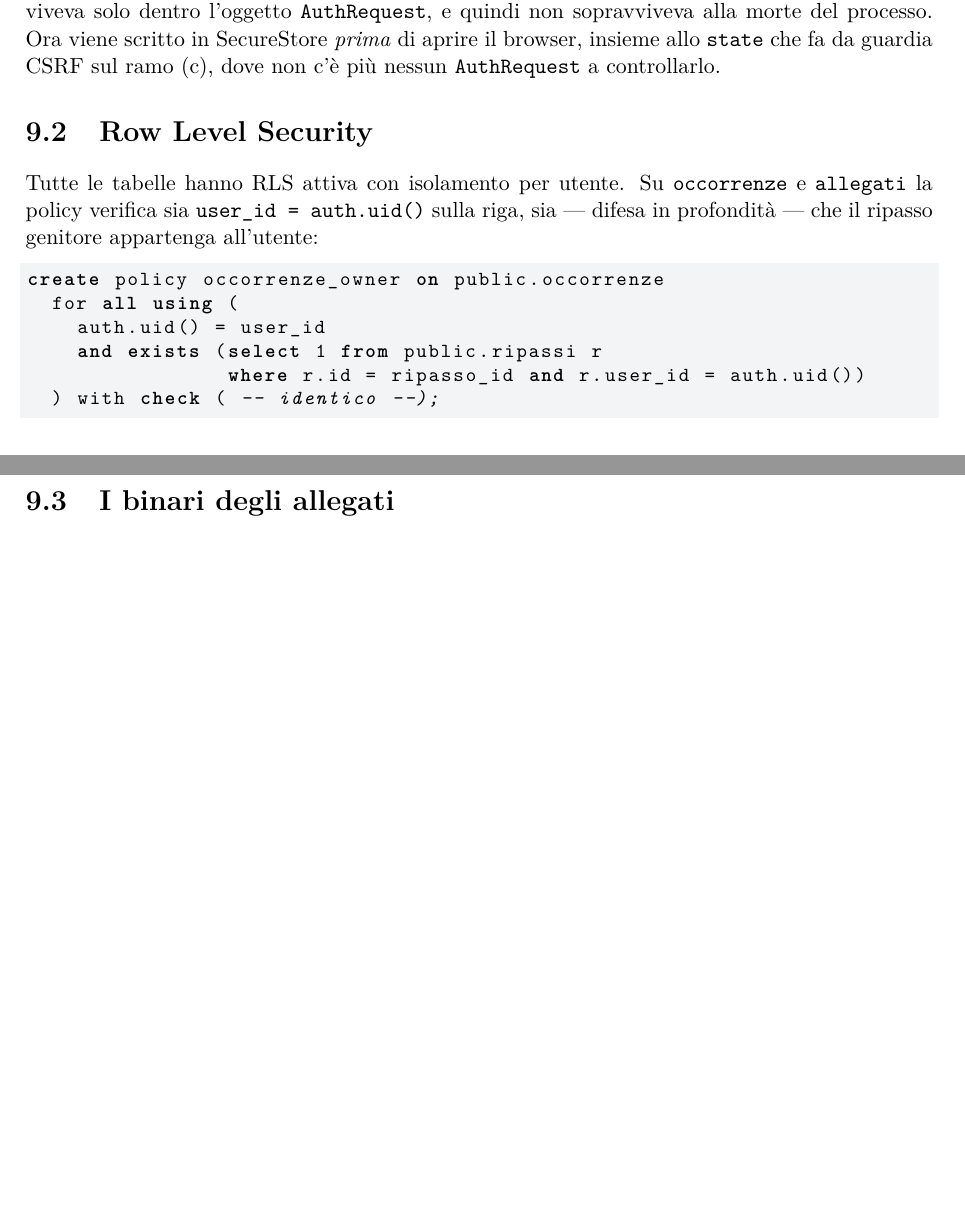
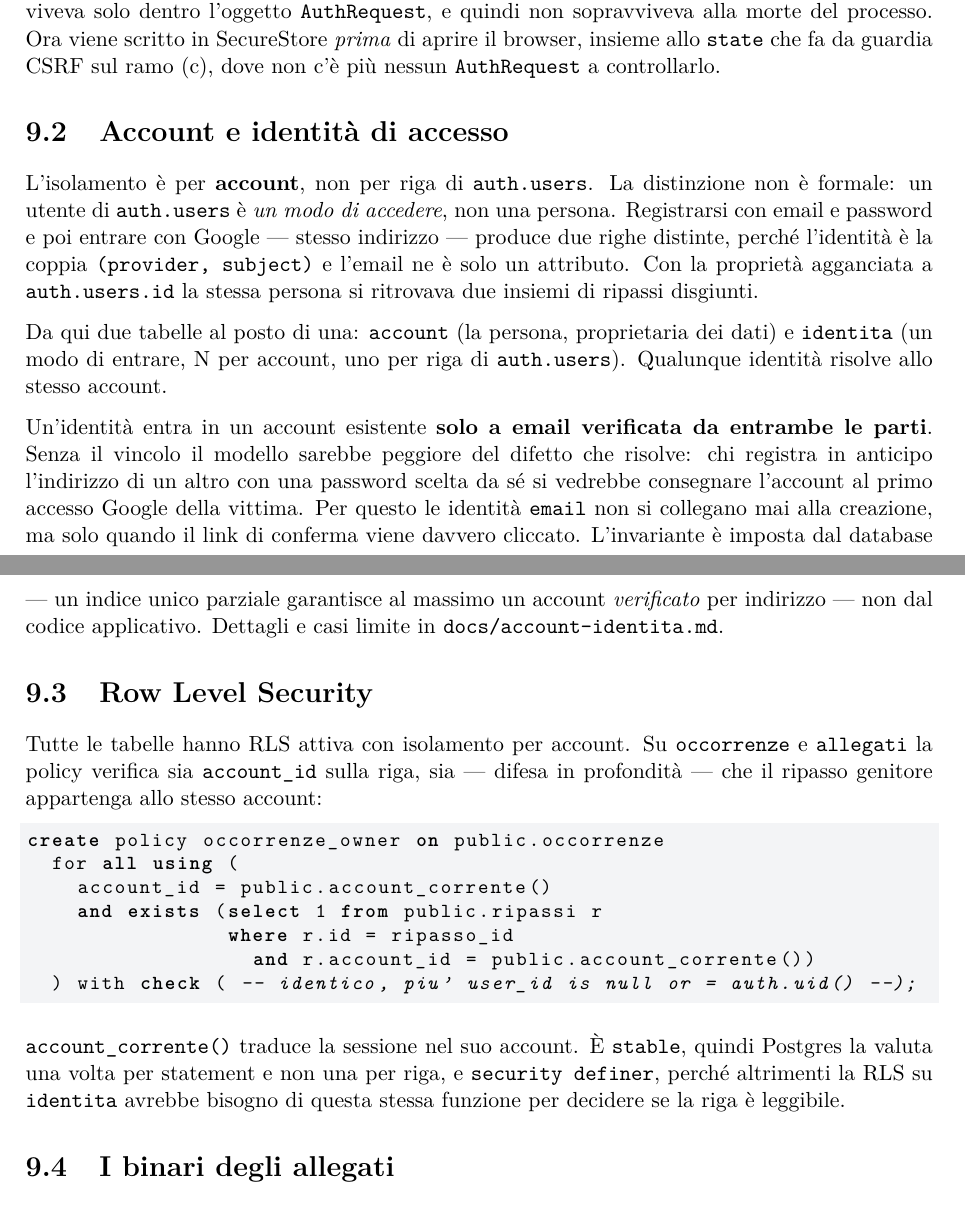
Before and after one commit to TurboLumaca/turboRipassi, a LaTeX document (docs/ripassa-documentazione.tex): two parts of pages 22 and 23 of 38 before the commit and two parts of pages 23 and 24 of 39 after it, joined at a grey line, cut so that both start at the same text, the shorter picture padded with empty space. The pictures show the PDF file docs/ripassa-documentazione.pdf that the author committed with the source.

Commit message:
Documenta il modello account/identita
docs/account-identita.md spiega perche' due accessi con la stessa mail
davano due insiemi di ripassi, cosa cambia, e perche' il collegamento
automatico richiede la mail verificata da entrambe le parti: senza quel
vincolo il modello sarebbe peggiore del difetto che risolve.

README, spec e documentazione LaTeX allineati: il diagramma del modello
dati mostrava i ripassi appesi a auth.users, che e' esattamente
l'errore di modellazione da cui e' nato il problema.

Co-Authored-By: Claude Opus 5 <noreply@anthropic.com>

```diff
--- a/docs/ripassa-documentazione.tex
+++ b/docs/ripassa-documentazione.tex
@@ -480,3 +489,17 @@ l'identificativo.
 \centering
 \resizebox{\textwidth}{!}{%
 \begin{tikzpicture}[node distance=1.0cm and 1.5cm]
+  \node[tabella] (account) {%
+    \textbf{account} \textit{(la persona)}\\[2pt]
+    \underline{id} : uuid\\
+    email\_canonica : text\\
+    email\_verificata : bool};
+
+  \node[tabella, left=1.6cm of account] (identita) {%
+    \textbf{identita} \textit{(un modo di entrare)}\\[2pt]
+    \underline{auth\_user\_id} : uuid $\rightarrow$ auth.users\\
+    account\_id : uuid\\
+    provider : text \textit{(email, google)}\\
+    email\_verificata : bool};
+
+  \node[tabella, below=1.1cm of account] (ripassi) {%
@@ -484,6 +506,7 @@ l'identificativo.
     \textbf{ripassi}\\[2pt]
     \underline{id} : uuid\\
-    user\_id : uuid $\rightarrow$ auth.users\\
+    account\_id : uuid $\rightarrow$ account\\
+    user\_id : uuid \textit{null (audit)}\\
     titolo : text\\
     note : text \textit{null}\\
     created\_at / updated\_at};
@@ -492,7 +515,7 @@ l'identificativo.
     \textbf{occorrenze}\\[2pt]
     \underline{id} : uuid\\
     ripasso\_id : uuid\\
-    user\_id : uuid\\
+    account\_id : uuid\\
     scheduled\_at : timestamptz\\
     is\_manual\_1h : bool\\
     is\_completed : bool};
@@ -501,7 +524,7 @@ l'identificativo.
     \textbf{allegati}\\[2pt]
     \underline{id} : uuid\\
     ripasso\_id : uuid\\
-    user\_id : uuid\\
+    account\_id : uuid\\
     display\_name / original\_file\_name\\
     \textbf{storage\_path} : text \textit{(ID Drive)}\\
     order\_index : int\\
@@ -515,9 +538,16 @@ l'identificativo.
     local\_uri : text\\
     cached\_at : text \textit{(ultimo giorno in finestra)}};
 
+  \draw[freccia] (identita) -- node[etichetta, above] {N\,:\,1} (account);
+  \draw[freccia] (ripassi) -- node[etichetta, right=1pt, pos=0.55] {N\,:\,1 \; cascade} (account);
   \draw[freccia] (occorrenze) -- node[etichetta, left=1pt, pos=0.55] {N\,:\,1 \; cascade} (ripassi);
   \draw[freccia] (allegati) -- node[etichetta, right=1pt, pos=0.55] {N\,:\,1 \; cascade} (ripassi);
   \draw[frecciagrigia] (allegati) -- node[etichetta, above] {1\,:\,1} (drive);
   \draw[frecciagrigia] (cache.west) to[out=180,in=180,looseness=1.2]
         node[etichetta, left] {copia locale} ($(allegati.west)+(0,-0.3)$);
 \end{tikzpicture}}
+\caption{Le tabelle Postgres (RLS attiva su tutte), la tabella di sola cache
+sul dispositivo, e il legame con il file su Drive. Il tratteggio segna ci\`o
+che non vive su Postgres. Da notare la direzione delle frecce in alto: i
+ripassi pendono dall'\texttt{account}, non dall'identit\`a con cui si \`e
+entrati.}
@@ -750,21 +780,52 @@ SecureStore \emph{prima} di aprire il browser, insieme allo \texttt{state} che
 fa da guardia CSRF sul ramo (c), dove non c'\`e pi\`u nessun
 \texttt{AuthRequest} a controllarlo.
 
+\section{Account e identit\`a di accesso}
+
+L'isolamento \`e per \textbf{account}, non per riga di \texttt{auth.users}.
+La distinzione non \`e formale: un utente di \texttt{auth.users} \`e
+\emph{un modo di accedere}, non una persona. Registrarsi con email e password
+e poi entrare con Google — stesso indirizzo — produce due righe distinte,
+perch\'e l'identit\`a \`e la coppia \texttt{(provider, subject)} e l'email ne
+\`e solo un attributo. Con la propriet\`a agganciata a \texttt{auth.users.id}
+la stessa persona si ritrovava due insiemi di ripassi disgiunti.
+
+Da qui due tabelle al posto di una: \texttt{account} (la persona, proprietaria
+dei dati) e \texttt{identita} (un modo di entrare, N per account, uno per riga
+di \texttt{auth.users}). Qualunque identit\`a risolve allo stesso account.
+
+Un'identit\`a entra in un account esistente \textbf{solo a email verificata da
+entrambe le parti}. Senza il vincolo il modello sarebbe peggiore del difetto
+che risolve: chi registra in anticipo l'indirizzo di un altro con una password
+scelta da s\'e si vedrebbe consegnare l'account al primo accesso Google della
+vittima. Per questo le identit\`a \texttt{email} non si collegano mai alla
+creazione, ma solo quando il link di conferma viene davvero cliccato.
+L'invariante \`e imposta dal database — un indice unico parziale garantisce al
+massimo un account \emph{verificato} per indirizzo — non dal codice
+applicativo. Dettagli e casi limite in \texttt{docs/account-identita.md}.
+
 \section{Row Level Security}
 
-Tutte le tabelle hanno RLS attiva con isolamento per utente. Su
+Tutte le tabelle hanno RLS attiva con isolamento per account. Su
 \texttt{occorrenze} e \texttt{allegati} la policy verifica sia
-\texttt{user\_id = auth.uid()} sulla riga, sia — difesa in profondit\`a —
-che il ripasso genitore appartenga all'utente:
+\texttt{account\_id} sulla riga, sia — difesa in profondit\`a — che il ripasso
+genitore appartenga allo stesso account:
 
 \begin{lstlisting}[language=SQL]
 create policy occorrenze_owner on public.occorrenze
   for all using (
-    auth.uid() = user_id
+    account_id = public.account_corrente()
     and exists (select 1 from public.ripassi r
-                where r.id = ripasso_id and r.user_id = auth.uid())
-  ) with check ( -- identico --);
+                where r.id = ripasso_id
+                  and r.account_id = public.account_corrente())
+  ) with check ( -- identico, piu' user_id is null or = auth.uid() --);
 \end{lstlisting}
+
+\texttt{account\_corrente()} traduce la sessione nel suo account. \`E
+\texttt{stable}, quindi Postgres la valuta una volta per statement e non una
+per riga, e \texttt{security definer}, perch\'e altrimenti la RLS su
+\texttt{identita} avrebbe bisogno di questa stessa funzione per decidere se la
+riga \`e leggibile.
 
 \section{I binari degli allegati}
 
```
Also changed, not shown: docs/account-identita.md (added, +102 -0 lines), ripassa-app-spec.md (+9 -2 lines), README.md, docs/ripassa-documentazione.pdf, docs/ripassa-documentazione.tex (38 more changed lines).
